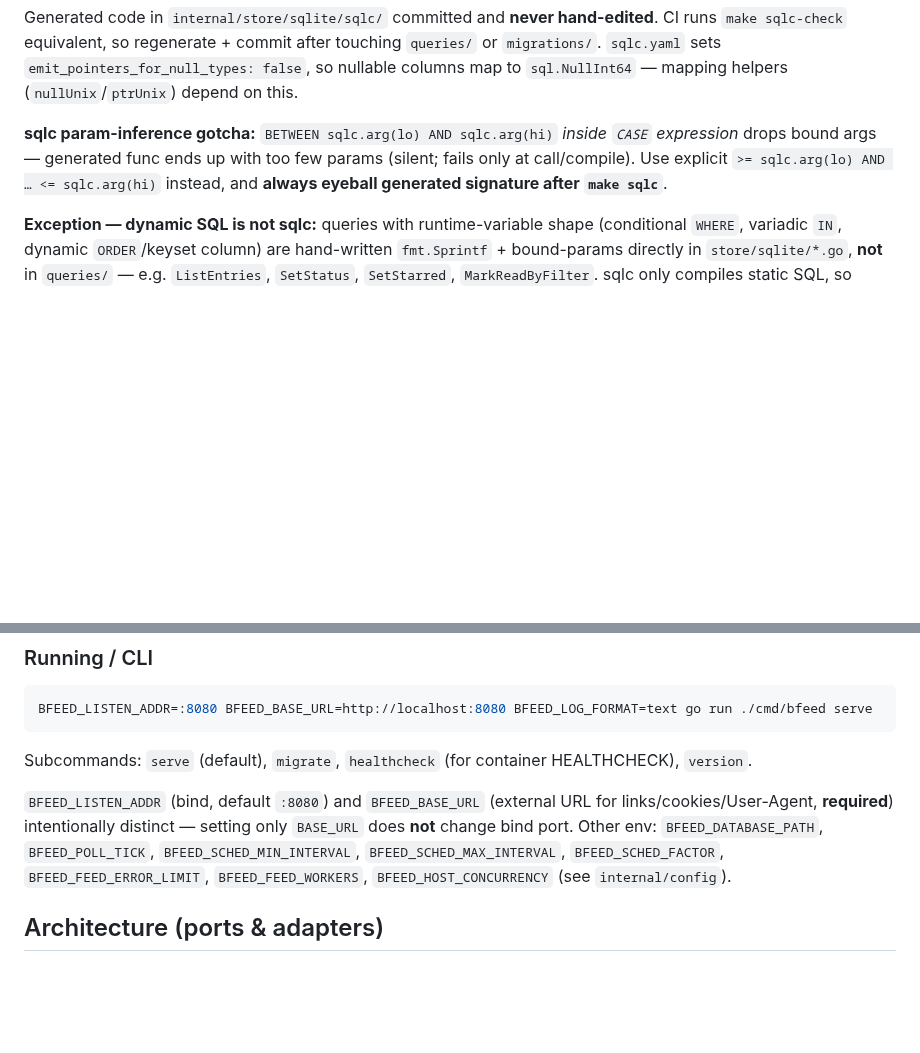
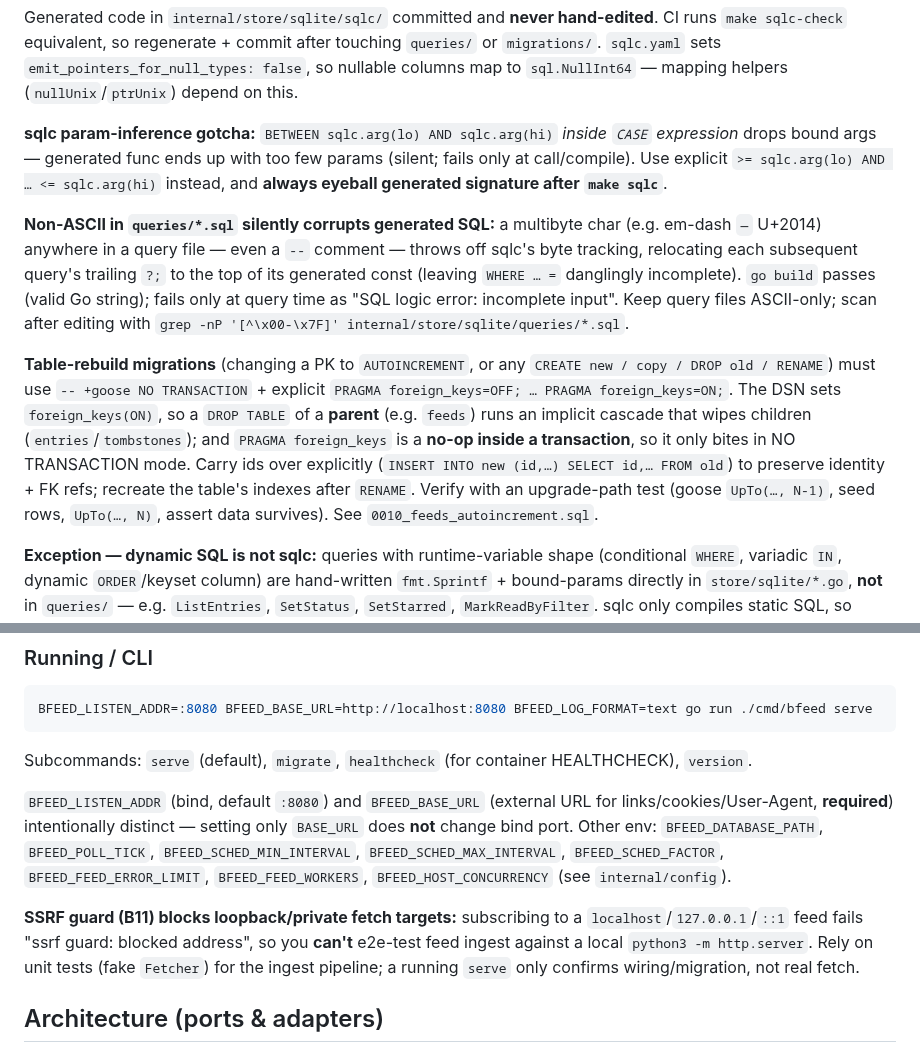
Before and after one commit to bcrisp4/bfeed, a Markdown page: CLAUDE.md, 2 parts joined by grey strips. Rendered like a GitHub page; blank space fills up the shorter version.

Commit message:
docs: record B7 gotchas in CLAUDE.md (sqlc non-ASCII scramble, table-rebuild migration pattern, SSRF-blocks-localhost)
Co-Authored-By: Claude Opus 4.8 (1M context) <noreply@anthropic.com>

```diff
--- a/CLAUDE.md
+++ b/CLAUDE.md
@@ -71,6 +71,10 @@ Generated code in `internal/store/sqlite/sqlc/` committed and **never hand-edite
 
 **sqlc param-inference gotcha:** `BETWEEN sqlc.arg(lo) AND sqlc.arg(hi)` *inside `CASE` expression* drops bound args — generated func ends up with too few params (silent; fails only at call/compile). Use explicit `>= sqlc.arg(lo) AND … <= sqlc.arg(hi)` instead, and **always eyeball generated signature after `make sqlc`**.
 
+**Non-ASCII in `queries/*.sql` silently corrupts generated SQL:** a multibyte char (e.g. em-dash `—` U+2014) anywhere in a query file — even a `--` comment — throws off sqlc's byte tracking, relocating each subsequent query's trailing `?;` to the top of its generated const (leaving `WHERE … =` danglingly incomplete). `go build` passes (valid Go string); fails only at query time as "SQL logic error: incomplete input". Keep query files ASCII-only; scan after editing with `grep -nP '[^\x00-\x7F]' internal/store/sqlite/queries/*.sql`.
+
+**Table-rebuild migrations** (changing a PK to `AUTOINCREMENT`, or any `CREATE new / copy / DROP old / RENAME`) must use `-- +goose NO TRANSACTION` + explicit `PRAGMA foreign_keys=OFF; … PRAGMA foreign_keys=ON;`. The DSN sets `foreign_keys(ON)`, so a `DROP TABLE` of a **parent** (e.g. `feeds`) runs an implicit cascade that wipes children (`entries`/`tombstones`); and `PRAGMA foreign_keys` is a **no-op inside a transaction**, so it only bites in NO TRANSACTION mode. Carry ids over explicitly (`INSERT INTO new (id,…) SELECT id,… FROM old`) to preserve identity + FK refs; recreate the table's indexes after `RENAME`. Verify with an upgrade-path test (goose `UpTo(…, N-1)`, seed rows, `UpTo(…, N)`, assert data survives). See `0010_feeds_autoincrement.sql`.
+
 **Exception — dynamic SQL is not sqlc:** queries with runtime-variable shape (conditional `WHERE`, variadic `IN`, dynamic `ORDER`/keyset column) are hand-written `fmt.Sprintf` + bound-params directly in `store/sqlite/*.go`, **not** in `queries/` — e.g. `ListEntries`, `SetStatus`, `SetStarred`, `MarkReadByFilter`. sqlc only compiles static SQL, so these can't live there; editing them needs **no** `make sqlc`. Safe because only skeleton (column names, WHERE/ORDER fragments) interpolated from **closed code allowlist** — every value is bound `?` — why the `//nolint:gosec // G201` on them is legitimate. **One deliberate value exception:** `ListEntries` interpolates a *literal* `e.starred = 0/1` (via `b2i`), not a bound `?`, because a **partial index** (`idx_entries_starred WHERE starred = 1`) is unusable by `starred = ?` — SQLite needs a literal to prove the partial predicate holds. Bounded 0/1 literal, still G201-safe.
 
 ### Running / CLI
@@ -80,6 +84,8 @@ BFEED_LISTEN_ADDR=:8080 BFEED_BASE_URL=http://localhost:8080 BFEED_LOG_FORMAT=te
 Subcommands: `serve` (default), `migrate`, `healthcheck` (for container HEALTHCHECK), `version`.
 
 `BFEED_LISTEN_ADDR` (bind, default `:8080`) and `BFEED_BASE_URL` (external URL for links/cookies/User-Agent, **required**) intentionally distinct — setting only `BASE_URL` does **not** change bind port. Other env: `BFEED_DATABASE_PATH`, `BFEED_POLL_TICK`, `BFEED_SCHED_MIN_INTERVAL`, `BFEED_SCHED_MAX_INTERVAL`, `BFEED_SCHED_FACTOR`, `BFEED_FEED_ERROR_LIMIT`, `BFEED_FEED_WORKERS`, `BFEED_HOST_CONCURRENCY` (see `internal/config`).
+
+**SSRF guard (B11) blocks loopback/private fetch targets:** subscribing to a `localhost`/`127.0.0.1`/`::1` feed fails "ssrf guard: blocked address", so you **can't** e2e-test feed ingest against a local `python3 -m http.server`. Rely on unit tests (fake `Fetcher`) for the ingest pipeline; a running `serve` only confirms wiring/migration, not real fetch.
 
 ## Architecture (ports & adapters)
 
```
